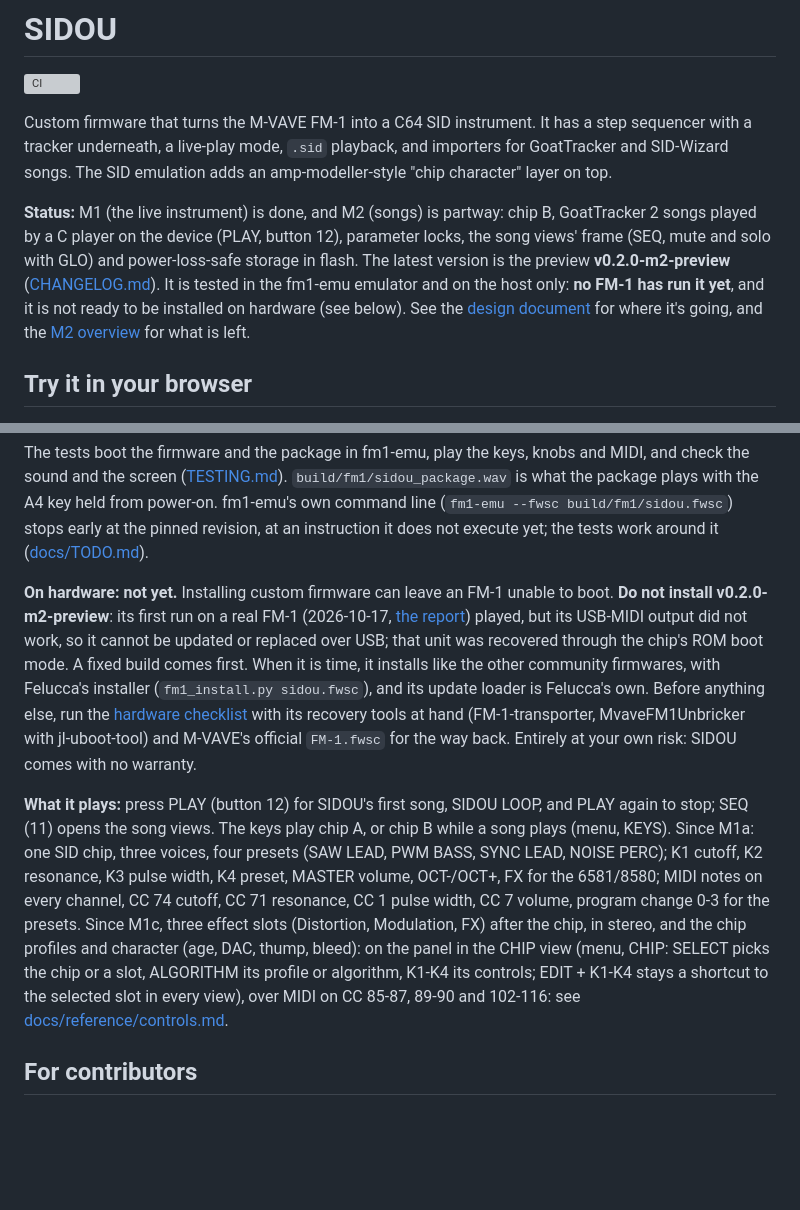
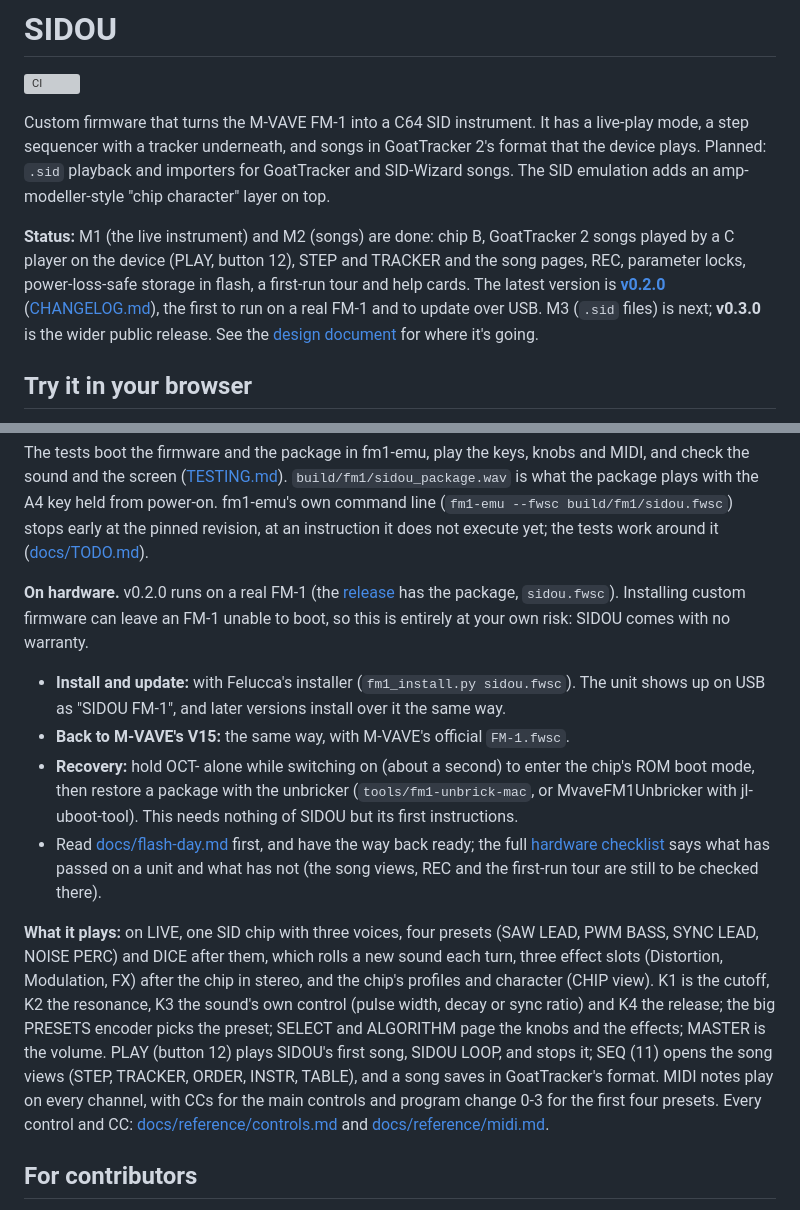
Before and after one commit to dsablic/sidou, a Markdown page: README.md, 2 parts joined by grey strips. Rendered like a GitHub page; blank space fills up the shorter version; grey boxes are pictures that could not be loaded.

Commit message:
docs(readme): v0.2.0: M2 done, installs and updates over USB, recovery, what it plays
Co-Authored-By: Claude Sonnet 5.5 <noreply@anthropic.com>

```diff
--- a/README.md
+++ b/README.md
@@ -7,18 +7,18 @@
 [![CI](https://github.com/dsablic/sidou/actions/workflows/ci.yml/badge.svg)](https://github.com/dsablic/sidou/actions/workflows/ci.yml)
 
 Custom firmware that turns the M-VAVE FM-1 into a C64 SID instrument. It has a
-step sequencer with a tracker underneath, a live-play mode, `.sid` playback, and
+live-play mode, a step sequencer with a tracker underneath, and songs in
+GoatTracker 2's format that the device plays. Planned: `.sid` playback and
 importers for GoatTracker and SID-Wizard songs. The SID emulation adds an
 amp-modeller-style "chip character" layer on top.
 
-**Status:** M1 (the live instrument) is done, and M2 (songs) is partway: chip B,
-GoatTracker 2 songs played by a C player on the device (PLAY, button 12), parameter locks,
-the song views' frame (SEQ, mute and solo with GLO) and power-loss-safe storage in flash.
-The latest version is the preview **v0.2.0-m2-preview**
-([CHANGELOG.md](CHANGELOG.md)). It is tested in the fm1-emu emulator and on the host only:
-**no FM-1 has run it yet**, and it is not ready to be installed on hardware (see below). See
-the [design document](docs/plans/2026-10-14-sidou-design.md) for where it's going, and the
-[M2 overview](docs/plans/2026-10-15-m2-overview.md) for what is left.
+**Status:** M1 (the live instrument) and M2 (songs) are done: chip B, GoatTracker 2 songs
+played by a C player on the device (PLAY, button 12), STEP and TRACKER and the song
+pages, REC, parameter locks, power-loss-safe storage in flash, a first-run tour and help
+cards. The latest version is **[v0.2.0](https://github.com/dsablic/sidou/releases/tag/v0.2.0)**
+([CHANGELOG.md](CHANGELOG.md)), the first to run on a real FM-1 and to update over USB.
+M3 (`.sid` files) is next; **v0.3.0** is the wider public release. See the
+[design document](docs/plans/2026-10-14-sidou-design.md) for where it's going.
 
 ## Try it in your browser
 
@@ -52,31 +52,33 @@ line (`fm1-emu --fwsc build/fm1/sidou.fwsc`) stops early at the pinned
 revision, at an instruction it does not execute yet; the tests work around
 it ([docs/TODO.md](docs/TODO.md)).
 
-**On hardware: not yet.** Installing custom firmware can leave an FM-1
-unable to boot. **Do not install v0.2.0-m2-preview**: its first run on a real FM-1
-(2026-10-17, [the report](docs/hardware-results/2026-10-17-first-flash.md)) played, but its
-USB-MIDI output did not work, so it cannot be updated or replaced over USB; that unit was
-recovered through the chip's ROM boot mode. A fixed build comes first. When it is time, it
-installs like the other community firmwares, with Felucca's installer
-(`fm1_install.py sidou.fwsc`), and its update loader is Felucca's own. Before
-anything else, run the [hardware checklist](docs/hardware-test.md) with its
-recovery tools at hand (FM-1-transporter, MvaveFM1Unbricker with
-jl-uboot-tool) and M-VAVE's official `FM-1.fwsc` for the way back.
-Entirely at your own risk: SIDOU comes with no warranty.
+**On hardware.** v0.2.0 runs on a real FM-1 (the [release](https://github.com/dsablic/sidou/releases/tag/v0.2.0)
+has the package, `sidou.fwsc`). Installing custom firmware can leave an FM-1 unable to
+boot, so this is entirely at your own risk: SIDOU comes with no warranty.
 
-**What it plays:** press PLAY (button 12) for SIDOU's first song, SIDOU LOOP, and PLAY
-again to stop; SEQ (11) opens the song views. The keys play chip A, or chip B while a song
-plays (menu, KEYS). Since M1a: one SID chip, three voices, four presets (SAW LEAD, PWM
-BASS, SYNC LEAD, NOISE PERC); K1 cutoff, K2 resonance, K3 pulse width, K4
-preset, MASTER volume, OCT-/OCT+, FX for the 6581/8580; MIDI notes on every
-channel, CC 74 cutoff, CC 71 resonance, CC 1 pulse width, CC 7 volume,
-program change 0-3 for the presets. Since M1c, three effect slots
-(Distortion, Modulation, FX) after the chip, in stereo, and the chip
-profiles and character (age, DAC, thump, bleed): on the panel in the CHIP
-view (menu, CHIP: SELECT picks the chip or a slot, ALGORITHM its profile or
-algorithm, K1-K4 its controls; EDIT + K1-K4 stays a shortcut to the selected
-slot in every view), over MIDI on CC 85-87, 89-90 and 102-116: see
-[docs/reference/controls.md](docs/reference/controls.md).
+- **Install and update:** with Felucca's installer (`fm1_install.py sidou.fwsc`). The unit
+  shows up on USB as "SIDOU FM-1", and later versions install over it the same way.
+- **Back to M-VAVE's V15:** the same way, with M-VAVE's official `FM-1.fwsc`.
+- **Recovery:** hold OCT- alone while switching on (about a second) to enter the chip's ROM
+  boot mode, then restore a package with the unbricker (`tools/fm1-unbrick-mac`, or
+  MvaveFM1Unbricker with jl-uboot-tool). This needs nothing of SIDOU but its first
+  instructions.
+- Read [docs/flash-day.md](docs/flash-day.md) first, and have the way back ready; the
+  full [hardware checklist](docs/hardware-test.md) says what has passed on a unit and what
+  has not (the song views, REC and the first-run tour are still to be checked there).
+
+**What it plays:** on LIVE, one SID chip with three voices, four presets (SAW LEAD, PWM
+BASS, SYNC LEAD, NOISE PERC) and DICE after them, which rolls a new sound each turn, three effect
+slots (Distortion, Modulation, FX) after the chip in stereo, and the chip's profiles and
+character (CHIP view). K1 is the cutoff, K2 the resonance, K3 the sound's own control
+(pulse width, decay or sync ratio) and K4 the release; the big PRESETS encoder picks
+the preset; SELECT and ALGORITHM page the knobs and the effects; MASTER is the volume.
+PLAY (button 12) plays SIDOU's first song, SIDOU LOOP, and stops it; SEQ (11) opens the
+song views (STEP, TRACKER, ORDER, INSTR, TABLE), and a song saves in GoatTracker's
+format. MIDI notes play on every channel, with CCs for the main controls and program
+change 0-3 for the first four presets. Every control and CC:
+[docs/reference/controls.md](docs/reference/controls.md) and
+[docs/reference/midi.md](docs/reference/midi.md).
 
 ## For contributors
 
```
